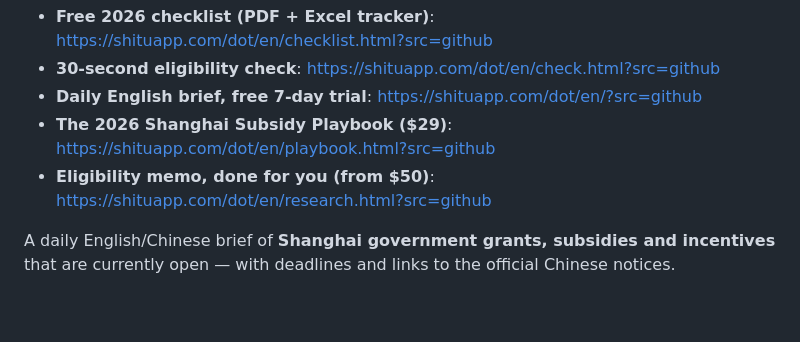
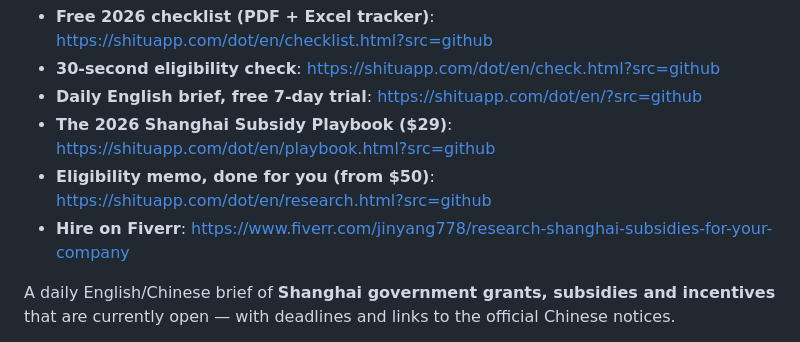
Before and after one commit to ZhongGheart/shanghai-subsidy-radar, a Markdown page: README.md, the part around the change. Rendered like a GitHub page; blank space fills up the shorter version.

Commit message:
Add Fiverr gig CTA

```diff
--- a/README.md
+++ b/README.md
@@ -7,6 +7,7 @@
 - **Daily English brief, free 7-day trial**: https://shituapp.com/dot/en/?src=github
 - **The 2026 Shanghai Subsidy Playbook ($29)**: https://shituapp.com/dot/en/playbook.html?src=github
 - **Eligibility memo, done for you (from $50)**: https://shituapp.com/dot/en/research.html?src=github
+- **Hire on Fiverr**: https://www.fiverr.com/jinyang778/research-shanghai-subsidies-for-your-company
 
 
 A daily English/Chinese brief of **Shanghai government grants, subsidies and incentives** that are currently open — with deadlines and links to the official Chinese notices.
```
